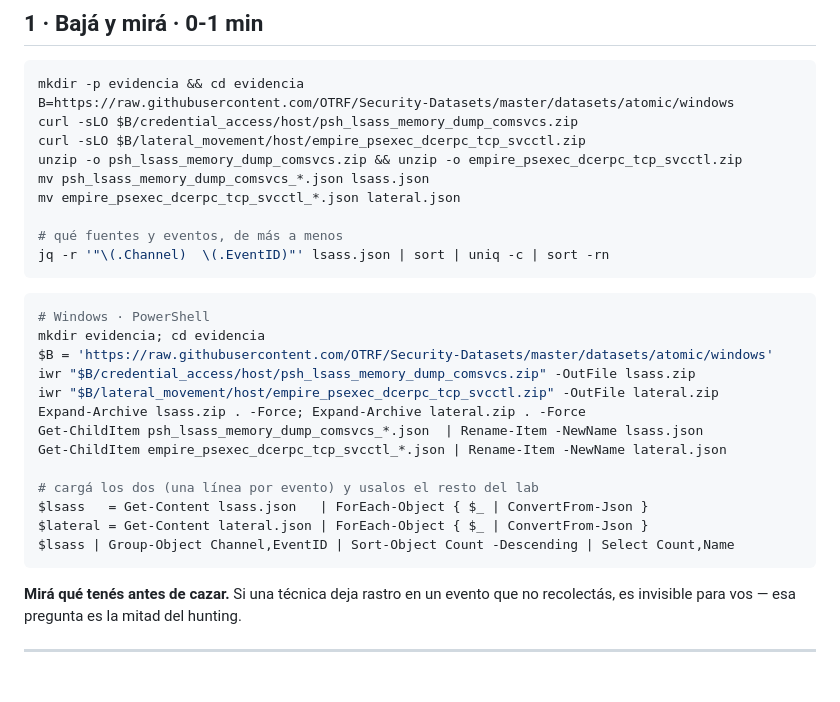
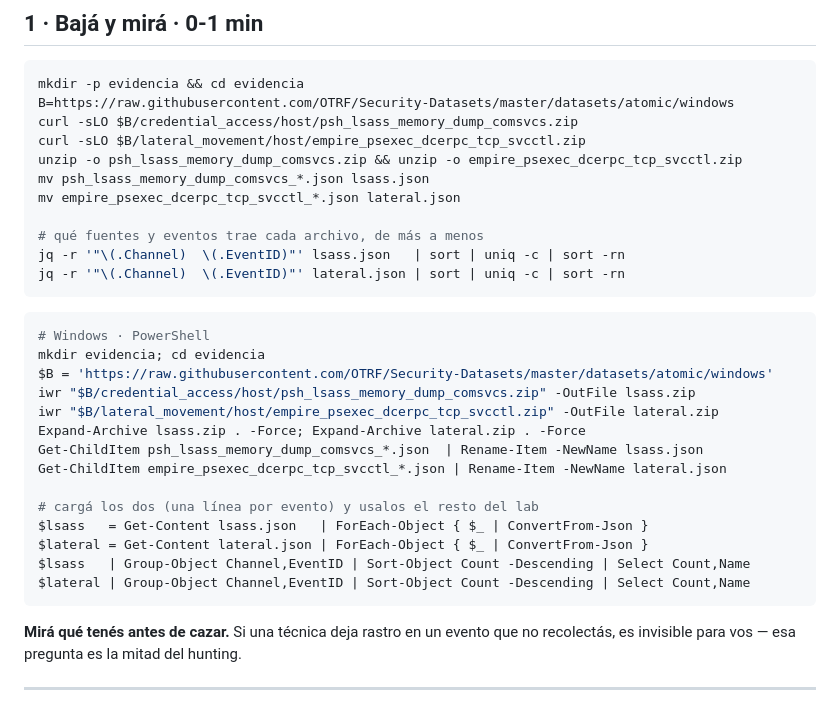
Before and after one commit to Base4Security/eko2026-active-defense-labs, a Markdown page: labs/e03-hunting-lsass-y-lateral.md, the part around the change. Drawn GitHub-style; blank space fills up the shorter version.

Commit message:
Contar tambien lateral.json en el bloque inicial del E3
El paso 1 mostraba solo los eventos de lsass.json; ahora cuenta los dos
archivos, en jq y en PowerShell.

Co-Authored-By: Claude Opus 4.8 <noreply@anthropic.com>

````diff
--- a/labs/e03-hunting-lsass-y-lateral.md
+++ b/labs/e03-hunting-lsass-y-lateral.md
@@ -46,8 +46,9 @@ unzip -o psh_lsass_memory_dump_comsvcs.zip && unzip -o empire_psexec_dcerpc_tcp_
 mv psh_lsass_memory_dump_comsvcs_*.json lsass.json
 mv empire_psexec_dcerpc_tcp_svcctl_*.json lateral.json
 
-# qué fuentes y eventos, de más a menos
-jq -r '"\(.Channel)  \(.EventID)"' lsass.json | sort | uniq -c | sort -rn
+# qué fuentes y eventos trae cada archivo, de más a menos
+jq -r '"\(.Channel)  \(.EventID)"' lsass.json   | sort | uniq -c | sort -rn
+jq -r '"\(.Channel)  \(.EventID)"' lateral.json | sort | uniq -c | sort -rn
 ```
 
 ```powershell
@@ -63,7 +64,8 @@ Get-ChildItem empire_psexec_dcerpc_tcp_svcctl_*.json | Rename-Item -NewName late
 # cargá los dos (una línea por evento) y usalos el resto del lab
 $lsass   = Get-Content lsass.json   | ForEach-Object { $_ | ConvertFrom-Json }
 $lateral = Get-Content lateral.json | ForEach-Object { $_ | ConvertFrom-Json }
-$lsass | Group-Object Channel,EventID | Sort-Object Count -Descending | Select Count,Name
+$lsass   | Group-Object Channel,EventID | Sort-Object Count -Descending | Select Count,Name
+$lateral | Group-Object Channel,EventID | Sort-Object Count -Descending | Select Count,Name
 ```
 
 **Mirá qué tenés antes de cazar.** Si una técnica deja rastro en un evento que no
````
